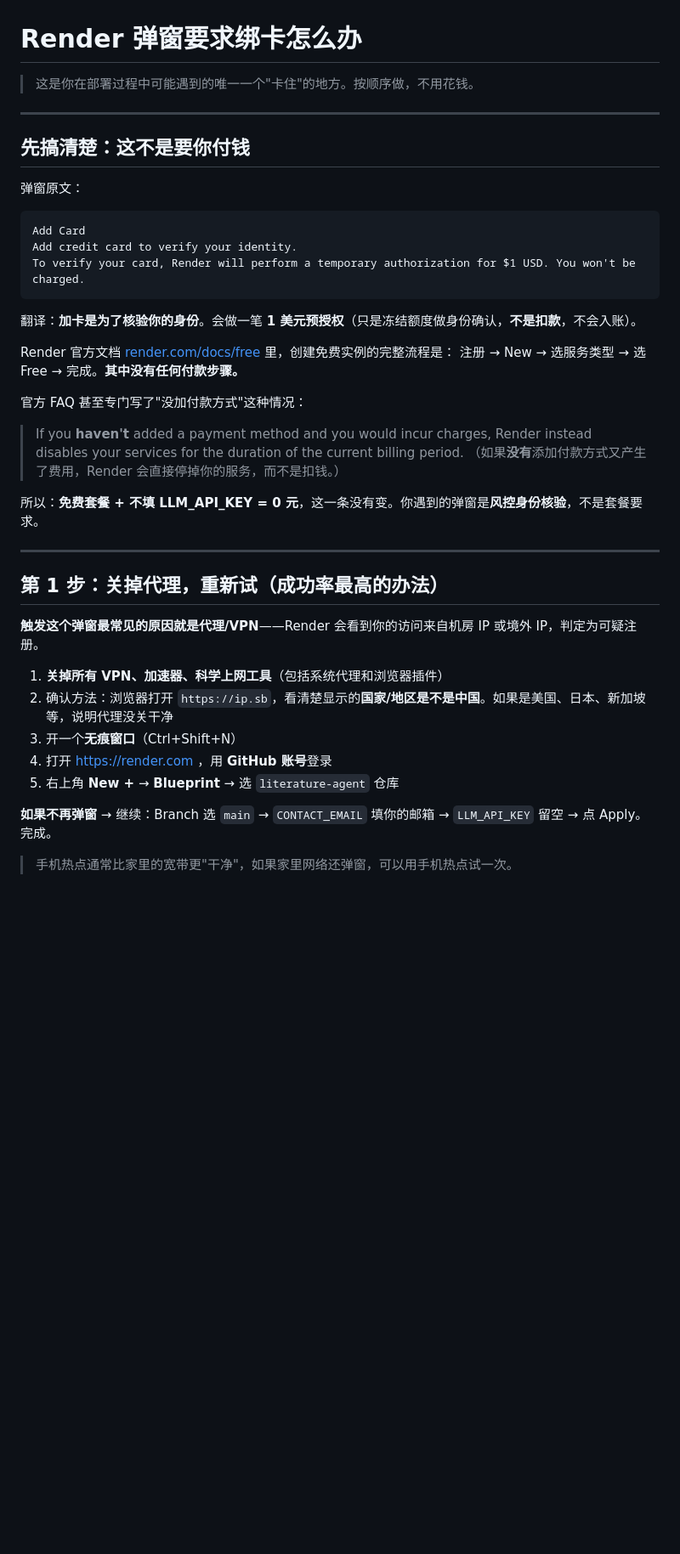
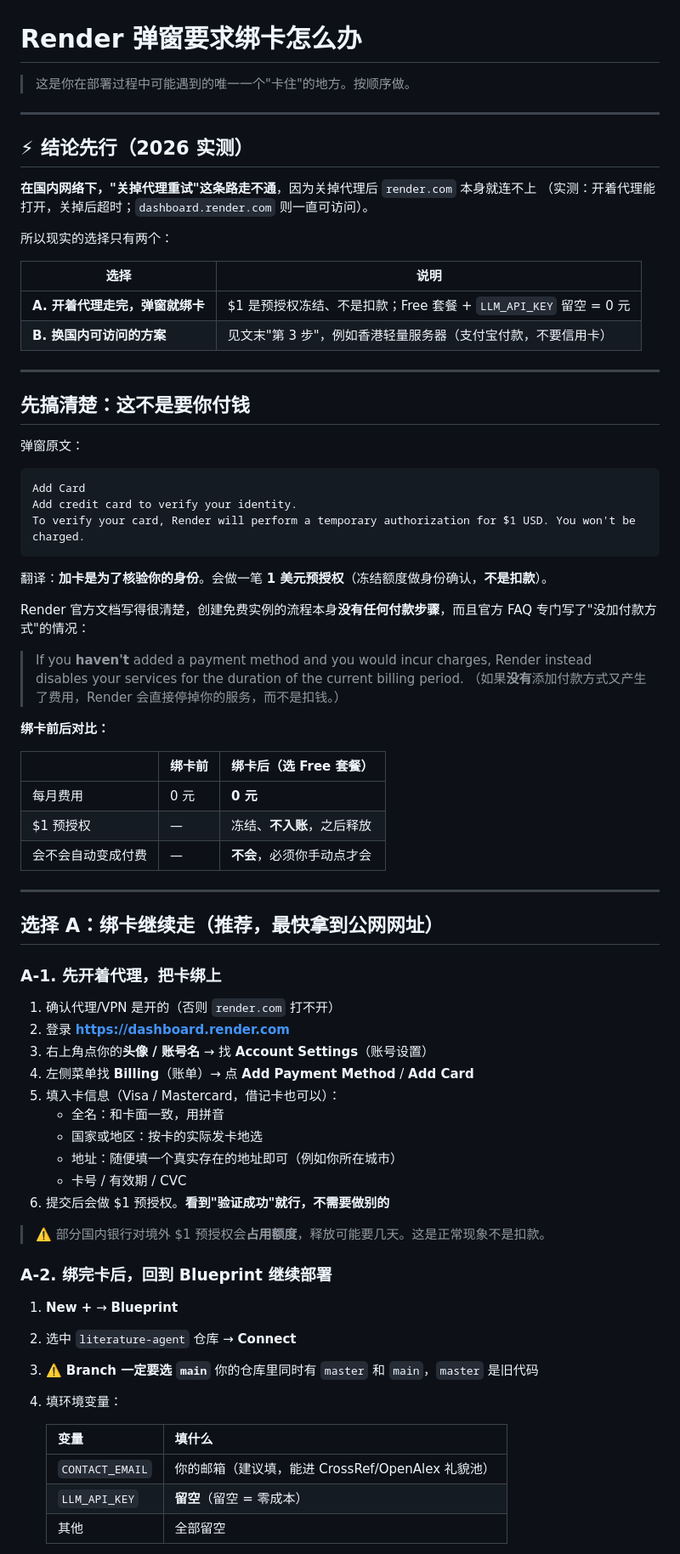
Before and after one commit to SilentTensor/literature-agent, a Markdown page: Render要求绑卡怎么办.md, the part around one of its changes. Shown at 85% size. GitHub-like rendering; blank space fills up the shorter version.

````diff
--- a/Render要求绑卡怎么办.md
+++ b/Render要求绑卡怎么办.md
@@ -1,6 +1,20 @@
 # Render 弹窗要求绑卡怎么办
 
-> 这是你在部署过程中可能遇到的唯一一个"卡住"的地方。按顺序做，不用花钱。
+> 这是你在部署过程中可能遇到的唯一一个"卡住"的地方。按顺序做。
+
+---
+
+## ⚡ 结论先行（2026 实测）
+
+**在国内网络下，"关掉代理重试"这条路走不通**，因为关掉代理后 `render.com` 本身就连不上
+（实测：开着代理能打开，关掉后超时；`dashboard.render.com` 则一直可访问）。
+
+所以现实的选择只有两个：
+
+| 选择 | 说明 |
+|---|---|
+| **A. 开着代理走完，弹窗就绑卡** | $1 是预授权冻结、不是扣款；Free 套餐 + `LLM_API_KEY` 留空 = 0 元 |
+| **B. 换国内可访问的方案** | 见文末"第 3 步"，例如香港轻量服务器（支付宝付款，不要信用卡） |
 
 ---
 
@@ -14,30 +28,51 @@ Add credit card to verify your identity.
 To verify your card, Render will perform a temporary authorization for $1 USD. You won't be charged.
 ```
 
-翻译：**加卡是为了核验你的身份**。会做一笔 **1 美元预授权**（只是冻结额度做身份确认，**不是扣款**，不会入账）。
+翻译：**加卡是为了核验你的身份**。会做一笔 **1 美元预授权**（冻结额度做身份确认，**不是扣款**）。
 
-Render 官方文档 [render.com/docs/free](https://render.com/docs/free) 里，创建免费实例的完整流程是：
-注册 → New → 选服务类型 → 选 Free → 完成。**其中没有任何付款步骤。**
-
-官方 FAQ 甚至专门写了"没加付款方式"这种情况：
+Render 官方文档写得很清楚，创建免费实例的流程本身**没有任何付款步骤**，而且官方 FAQ 专门写了"没加付款方式"的情况：
 
 > If you **haven't** added a payment method and you would incur charges, Render instead disables your services for the duration of the current billing period.
 > （如果**没有**添加付款方式又产生了费用，Render 会直接停掉你的服务，而不是扣钱。）
 
-所以：**免费套餐 + 不填 LLM_API_KEY = 0 元**，这一条没有变。你遇到的弹窗是**风控身份核验**，不是套餐要求。
+**绑卡前后对比：**
+
+| | 绑卡前 | 绑卡后（选 Free 套餐） |
+|---|---|---|
+| 每月费用 | 0 元 | **0 元** |
+| $1 预授权 | — | 冻结、**不入账**，之后释放 |
+| 会不会自动变成付费 | — | **不会**，必须你手动点才会 |
 
 ---
 
-## 第 1 步：关掉代理，重新试（成功率最高的办法）
+## 选择 A：绑卡继续走（推荐，最快拿到公网网址）
 
-**触发这个弹窗最常见的原因就是代理/VPN**——Render 会看到你的访问来自机房 IP 或境外 IP，判定为可疑注册。
+### A-1. 先开着代理，把卡绑上
 
-1. **关掉所有 VPN、加速器、科学上网工具**（包括系统代理和浏览器插件）
-2. 确认方法：浏览器打开 `https://ip.sb`，看清楚显示的**国家/地区是不是中国**。如果是美国、日本、新加坡等，说明代理没关干净
-3. 开一个**无痕窗口**（Ctrl+Shift+N）
-4. 打开 https://render.com ，用 **GitHub 账号**登录
-5. 右上角 **New +** → **Blueprint** → 选 `literature-agent` 仓库
+1. 确认代理/VPN 是开的（否则 `render.com` 打不开）
+2. 登录 **https://dashboard.render.com**
+3. 右上角点你的**头像 / 账号名** → 找 **Account Settings**（账号设置）
+4. 左侧菜单找 **Billing**（账单）→ 点 **Add Payment Method** / **Add Card**
+5. 填入卡信息（Visa / Mastercard，借记卡也可以）：
+   - 全名：和卡面一致，用拼音
+   - 国家或地区：按卡的实际发卡地选
+   - 地址：随便填一个真实存在的地址即可（例如你所在城市）
+   - 卡号 / 有效期 / CVC
+6. 提交后会做 $1 预授权。**看到"验证成功"就行，不需要做别的**
 
-**如果不再弹窗** → 继续：Branch 选 `main` → `CONTACT_EMAIL` 填你的邮箱 → `LLM_API_KEY` 留空 → 点 Apply。完成。
+> ⚠️ 部分国内银行对境外 $1 预授权会**占用额度**，释放可能要几天。这是正常现象不是扣款。
 
-> 手机热点通常比家里的宽带更"干净"，如果家里网络还弹窗，可以用手机热点试一次。
+### A-2. 绑完卡后，回到 Blueprint 继续部署
+
+1. **New +** → **Blueprint**
+2. 选中 `literature-agent` 仓库 → **Connect**
+3. ⚠️ **Branch 一定要选 `main`**
+   你的仓库里同时有 `master` 和 `main`，`master` 是旧代码
+4. 填环境变量：
+
+   | 变量 | 填什么 |
+   |---|---|
+   | `CONTACT_EMAIL` | 你的邮箱（建议填，能进 CrossRef/OpenAlex 礼貌池） |
+   | `LLM_API_KEY` | **留空**（留空 = 零成本） |
+   | 其他 | 全部留空 |
+
````
Also changed, not shown: other parts of Render要求绑卡怎么办.md (+39 -71 lines).
